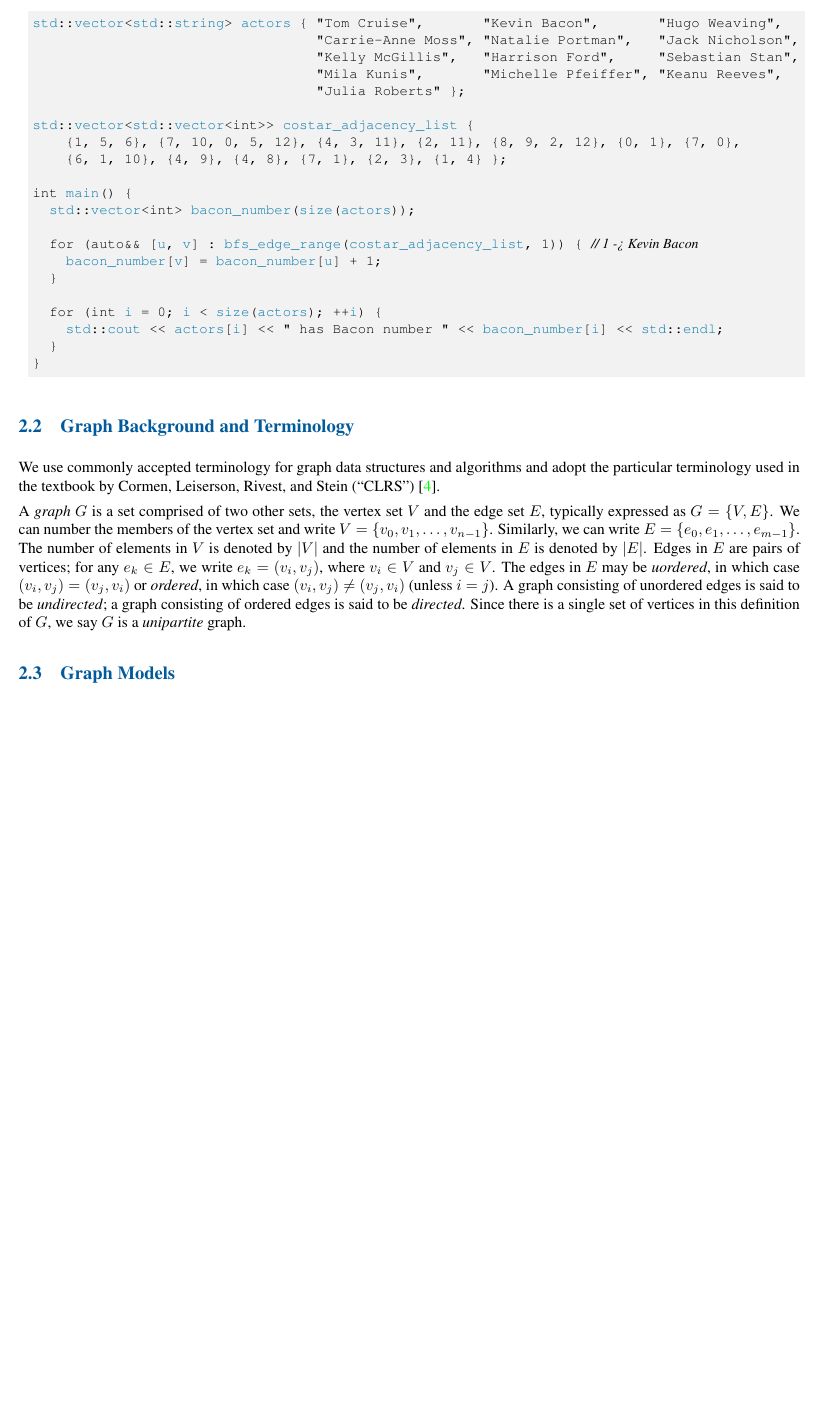
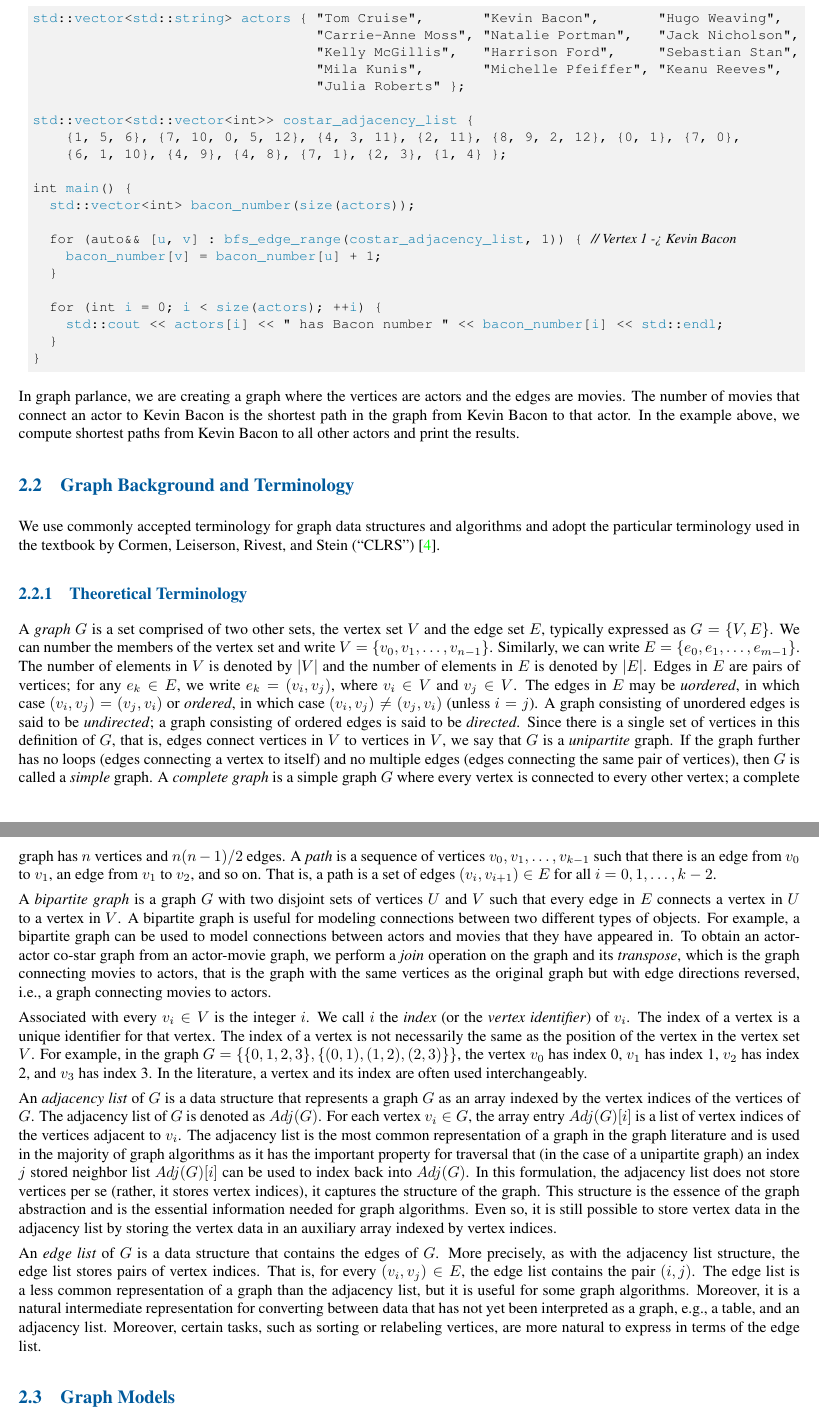
Before and after one commit to stdgraph/P1709, a LaTeX thesis (D1709R4.tex, which reads tex/introduction.tex): part of page 7 of 31 before the commit and two parts of pages 7 and 8 of 32 after it, the two joined at a grey line, cut so that both start at the same text, the shorter picture padded with empty space. Compiled offline with pdfLaTeX; a LaTeX package or settings file that is missing is left out.

Commit message:
Graph theory content for introduction [skip ci]

```diff
--- a/tex/introduction.tex
+++ b/tex/introduction.tex
@@ -10,3 +16,4 @@
+The following program computes the Bacon number for a small selection of actors.
 {\small
 \begin{lstlisting}
 std::vector<std::string> actors { "Tom Cruise",       "Kevin Bacon",       "Hugo Weaving",
@@ -22,7 +29,7 @@ std::vector<std::vector<int>> costar_adjacency_list {
 int main() {
   std::vector<int> bacon_number(size(actors));
 
-  for (auto&& [u, v] : bfs_edge_range(costar_adjacency_list, 1)) { // 1 -> Kevin Bacon
+  for (auto&& [u, v] : bfs_edge_range(costar_adjacency_list, 1)) { // Vertex 1 -> Kevin Bacon
     bacon_number[v] = bacon_number[u] + 1;
   }
 
@@ -33,17 +40,82 @@ int main() {
 \end{lstlisting}
 }
 
+In graph parlance, we are creating a graph where the vertices are actors and the edges are movies.
+The number of movies that connect an actor to Kevin Bacon is the shortest path in the graph
+from Kevin Bacon to that actor.  In the example above, we compute shortest paths from Kevin
+Bacon to all other actors and print the results.
+
 \section{Graph Background and Terminology}
 
 We use commonly accepted terminology for graph data structures and algorithms and
 adopt the particular terminology used in the textbook by
 Cormen, Leiserson, Rivest, and Stein (``CLRS'')~\cite{CLRS2022}.
 
+\subsection{Theoretical Terminology}
+
 A \emph{graph} $G$ is a set comprised of two other sets, the vertex set $V$ and the edge set $E$,
 typically expressed as $G=\{V,E\}$.  We can number the members of the vertex set
 and write $V = \{ v_0, v_1, \ldots , v_{n-1} \}$.  Similarly, we can write $E = \{ e_0, e_1, \ldots, e_{m-1} \}$.  The number of elements in $V$ is denoted by $|V|$ and the number of elements in $E$ is denoted by $|E|$.  Edges in $E$ are pairs of vertices; for any $e_k \in E$, we write $e_k = ( v_i, v_j )$, where $v_i \in V$ and $v_j\in V$.  The edges in $E$ may be \emph{uordered}, in which case $(v_i, v_j) = (v_j, v_i)$ or \emph{ordered}, in which case $(v_i, v_j) \neq (v_j, v_i)$ (unless $i = j$).
 A graph consisting of unordered edges is said to be \emph{undirected};
-a graph consisting of ordered edges is said to be \emph{directed}.  Since there is a single set of vertices in this definition of $G$, we say $G$ is a \emph{unipartite} graph.
+a graph consisting of ordered edges is said to be \emph{directed}.
+Since there is a single set of vertices in this definition of $G$, that is, edges connect
+vertices in $V$ to vertices in $V$, we say that
+$G$ is a \emph{unipartite} graph.
+If the graph further has no loops (edges connecting a vertex to itself)
+and no multiple edges (edges connecting the same pair of vertices),
+then $G$ is called a \emph{simple} graph.
+A \emph{complete graph} is a simple graph $G$ where every vertex is connected
+to every other vertex; a complete graph has
+$n$ vertices and $n(n-1)/2$ edges.
+A \emph{path} is a sequence of vertices $v_0, v_1, \ldots, v_{k-1}$ such that
+there is an edge from $v_0$ to $v_1$, an edge from $v_1$ to $v_2$, and so on.
+That is, a path is a set of edges $(v_i, v_{i+1}) \in E$ for all $i = 0, 1, \ldots, k-2$.
+
+A \emph{bipartite graph} is a graph $G$ with two disjoint sets of
+vertices $U$ and $V$ such that every edge in $E$ connects a vertex
+in $U$ to a vertex in $V$.  A bipartite graph is useful for modeling
+connections between two different types of objects.  For example,
+a bipartite graph can be used to model connections between
+actors and movies that they have appeared in.  To obtain
+an actor-actor co-star graph from an actor-movie graph, we
+perform a \emph{join} operation on the graph and its \emph{transpose}, which is
+the graph connecting movies to actors, that is the graph with the same
+vertices as the original graph but with edge directions reversed, i.e., a graph
+connecting movies to actors.
+
+Associated with every $v_i \in V$ is the integer $i$.  We call $i$ the \emph{index}
+(or the \emph{vertex identifier}) of $v_i$.  The index of a vertex is a unique
+identifier for that vertex.  The index of a vertex is not necessarily the same
+as the position of the vertex in the vertex set $V$.  For example, in the graph
+$G = \{ \{ 0, 1, 2, 3 \}, \{ (0, 1), (1, 2), (2, 3) \} \}$, the vertex $v_0$ has index 0,
+$v_1$ has index 1, $v_2$ has index 2, and $v_3$ has index 3.  In the literature,
+a vertex and its index are often used interchangeably.
+
+An \emph{adjacency list} of $G$ is a data structure that represents a graph $G$ as an array
+indexed by the vertex indices of the vertices of $G$.
+The adjacency list of $G$ is denoted as $Adj(G)$.
+For each vertex $v_i \in G$, the array entry $Adj(G)[i]$ is a list of
+vertex indices of the vertices adjacent to $v_i$.
+The adjacency list is the most common representation of a graph in the graph literature
+and is used in the majority of graph algorithms as it has the important
+property for traversal that (in the case of a unipartite graph)
+an index $j$ stored neighbor list $Adj(G)[i]$ can
+be used to index back into $Adj(G)$.  In this formulation, the adjacency list
+does not store vertices per se (rather, it stores vertex indices), it captures the
+structure of the graph.  This structure is the essence of the graph abstraction and
+is the essential information needed for graph algorithms.
+Even so, it is still possible to store vertex data in the adjacency list by storing
+the vertex data in an auxiliary array indexed by vertex indices.
+
+An \emph{edge list} of $G$ is a data structure that contains the edges of $G$.  More precisely, as
+with the adjacency list structure, the edge list stores pairs of vertex indices.  That is, for
+every $(v_i, v_j) \in E$, the edge list contains the pair $(i, j)$.  The edge list is
+a less common representation of a graph than the adjacency list, but it is useful for
+some graph algorithms.  Moreover, it is a natural intermediate representation for
+converting between data that has not yet been interpreted as a graph, e.g., a table,
+and an adjacency list.  Moreover, certain tasks, such as sorting or relabeling vertices, are
+more natural to express in terms of the edge list.
+
 
 
 \section{Graph Models}
```
Also changed, not shown: tex/introduction.tex (13 more changed lines).
